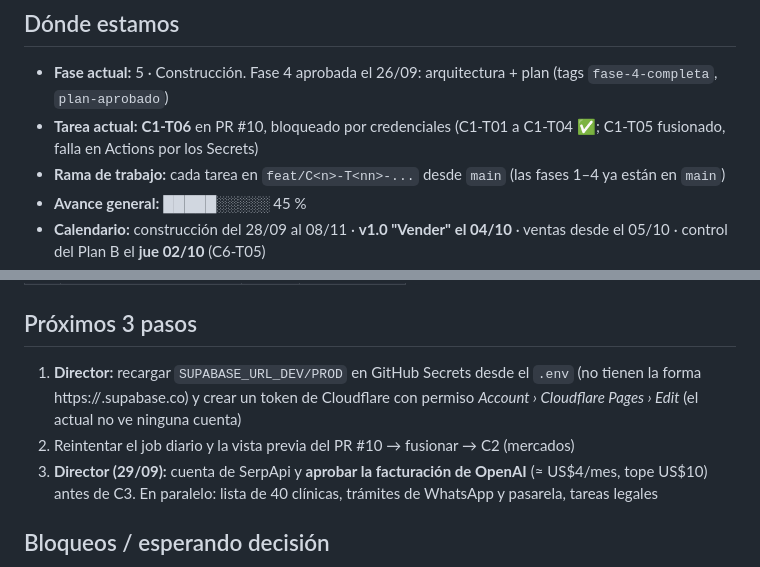
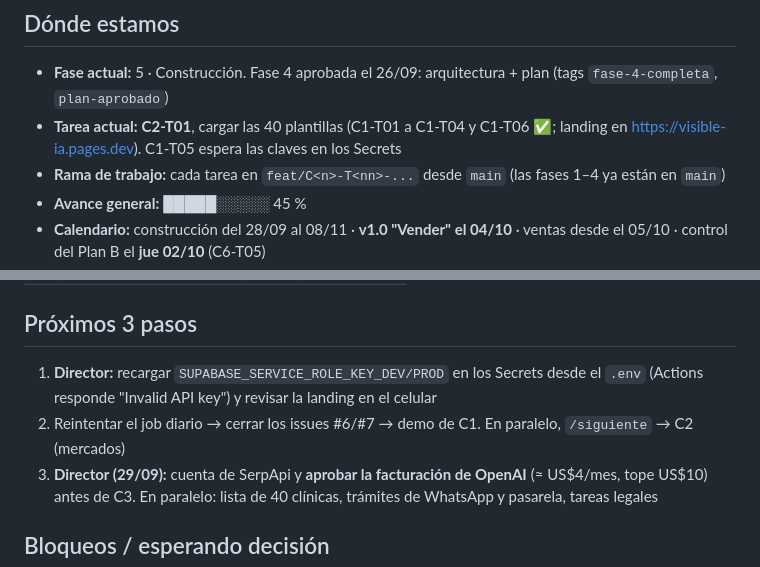
Before and after one commit to GGThomson/visible-ia, a Markdown page: memoria/ESTADO.md, 2 parts joined by grey strips. GitHub-like rendering.

Commit message:
docs(C1-T06): production URL, C1 status and remaining secrets
Co-Authored-By: Claude Opus 5.5 <noreply@anthropic.com>

```diff
--- a/memoria/ESTADO.md
+++ b/memoria/ESTADO.md
@@ -7,7 +7,7 @@
 
 ## Dónde estamos
 - **Fase actual:** 5 · Construcción. Fase 4 aprobada el 26/09: arquitectura + plan (tags `fase-4-completa`, `plan-aprobado`)
-- **Tarea actual:** **C1-T06** en PR #10, bloqueado por credenciales (C1-T01 a C1-T04 ✅; C1-T05 fusionado, falla en Actions por los Secrets)
+- **Tarea actual:** **C2-T01**, cargar las 40 plantillas (C1-T01 a C1-T04 y C1-T06 ✅; landing en https://visible-ia.pages.dev). C1-T05 espera las claves en los Secrets
 - **Rama de trabajo:** cada tarea en `feat/C<n>-T<nn>-...` desde `main` (las fases 1–4 ya están en `main`)
 - **Avance general:** █████░░░░░ 45 %
 - **Calendario:** construcción del 28/09 al 08/11 · **v1.0 "Vender" el 04/10** · ventas desde el 05/10 · control del Plan B el **jue 02/10** (C6-T05)
@@ -26,8 +26,8 @@
 <!-- ⚪ pendiente · 🟡 en curso · ✅ completa · ⏭️ omitida (explicar por qué en el brief) -->
 
 ## Próximos 3 pasos
-1. **Director:** recargar `SUPABASE_URL_DEV/PROD` en GitHub Secrets desde el `.env` (no tienen la forma https://<id>.supabase.co) y crear un token de Cloudflare con permiso *Account › Cloudflare Pages › Edit* (el actual no ve ninguna cuenta)
-2. Reintentar el job diario y la vista previa del PR #10 → fusionar → C2 (mercados)
+1. **Director:** recargar `SUPABASE_SERVICE_ROLE_KEY_DEV/PROD` en los Secrets desde el `.env` (Actions responde "Invalid API key") y revisar la landing en el celular
+2. Reintentar el job diario → cerrar los issues #6/#7 → demo de C1. En paralelo, `/siguiente` → C2 (mercados)
 3. **Director (29/09):** cuenta de SerpApi y **aprobar la facturación de OpenAI** (≈ US$4/mes, tope US$10) antes de C3. En paralelo: lista de 40 clínicas, trámites de WhatsApp y pasarela, tareas legales
 
 ## Bloqueos / esperando decisión
```
Also changed, not shown: docs/04-arquitectura/arquitectura.md (+2 -2 lines), 1 other file.
